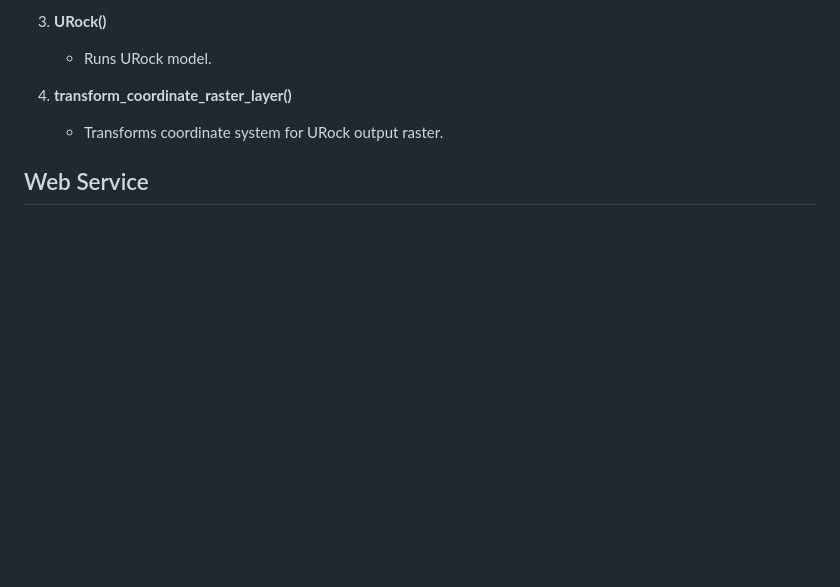
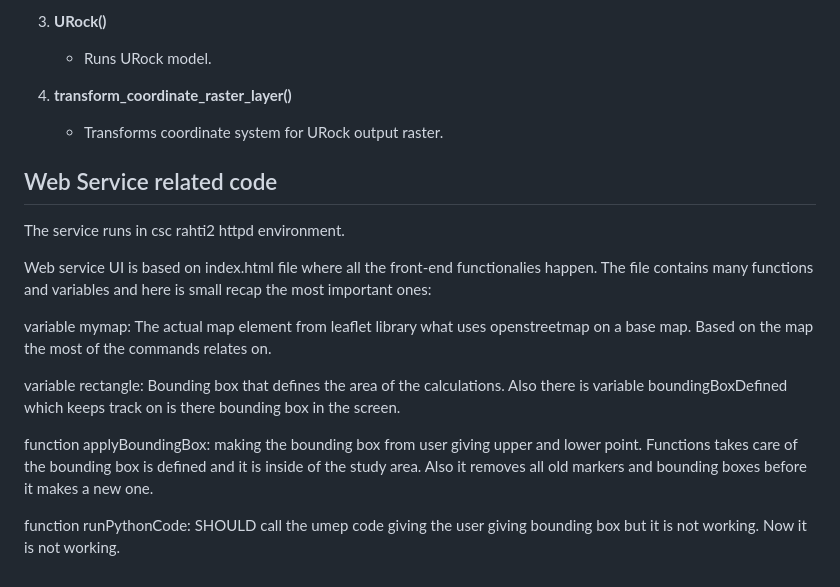
Before and after one commit to GIS-Development-D/Repository, a Markdown page: README.md, the part around the change. GitHub-like rendering; blank space fills up the shorter version.

```diff
--- a/README.md
+++ b/README.md
@@ -178,4 +178,18 @@ This package provides tools for urban microclimate modeling using the Urban Mult
     - Transforms coordinate system for URock output raster.
 
 
-## Web Service
+
+
+## Web Service related code
+
+The service runs in csc rahti2 httpd environment.
+
+Web service UI is based on index.html file where all the front-end functionalies happen. The file contains many functions and variables and here is small recap the most important ones:
+
+variable mymap: The actual map element from leaflet library what uses openstreetmap on a base map. Based on the map the most of the commands relates on.
+
+variable rectangle: Bounding box that defines the area of the calculations. Also there is variable boundingBoxDefined which keeps track on is there bounding box in the screen.
+
+function applyBoundingBox: making the bounding box from user giving upper and lower point. Functions takes care of the bounding box is defined and it is inside of the study area. Also it removes all old markers and bounding boxes before it makes a new one.
+
+function runPythonCode: SHOULD call the umep code giving the user giving bounding box but it is not working. Now it is not working.
```
